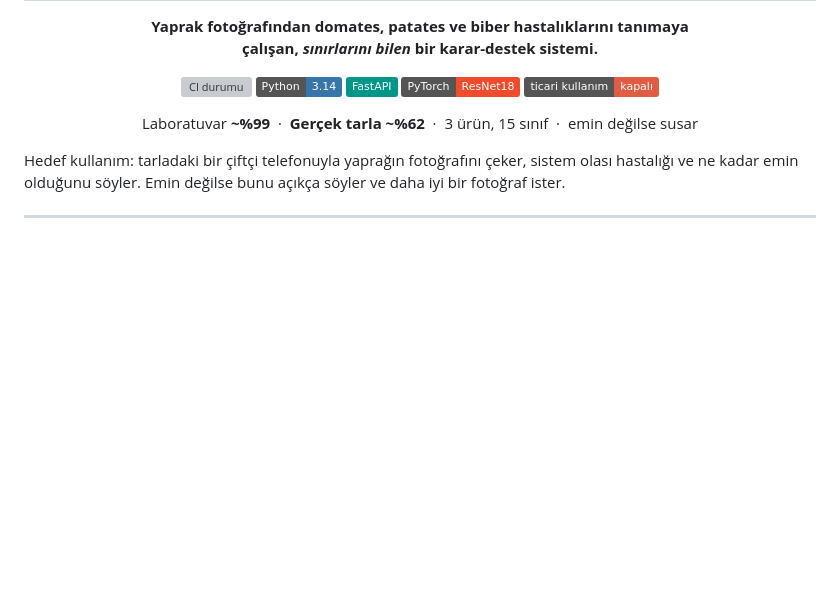
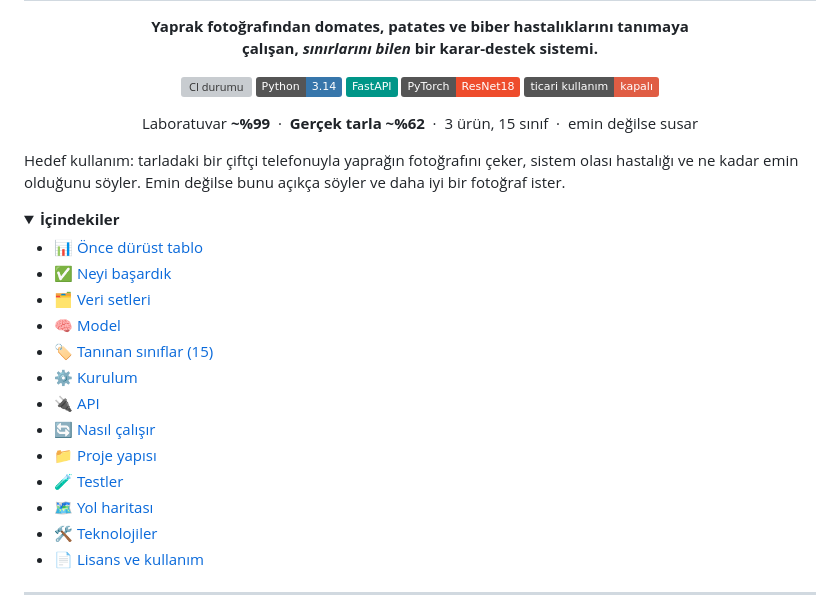
Before and after one commit to yusufsmnc/bitki-hastalik-tespiti, a Markdown page: README.md, the part around one of its changes. Rendered like a GitHub page; folded sections open; badges without logos; blank space fills up the shorter version; grey boxes are pictures that could not be loaded.

```diff
--- a/README.md
+++ b/README.md
@@ -33,3 +33,20 @@ Hedef kullanım: tarladaki bir çiftçi telefonuyla yaprağın fotoğrafını ç
 sistem olası hastalığı ve ne kadar emin olduğunu söyler. Emin değilse bunu
 açıkça söyler ve daha iyi bir fotoğraf ister.
 
+<details>
+<summary><b>İçindekiler</b></summary>
+
+- [📊 Önce dürüst tablo](#-önce-dürüst-tablo)
+- [✅ Neyi başardık](#-neyi-başardık)
+- [🗂️ Veri setleri](#-veri-setleri)
+- [🧠 Model](#-model)
+- [🏷️ Tanınan sınıflar (15)](#-tanınan-sınıflar-15)
+- [⚙️ Kurulum](#-kurulum)
+- [🔌 API](#-api)
+- [🔄 Nasıl çalışır](#-nasıl-çalışır)
+- [📁 Proje yapısı](#-proje-yapısı)
+- [🧪 Testler](#-testler)
+- [🗺️ Yol haritası](#-yol-haritası)
+- [🛠️ Teknolojiler](#-teknolojiler)
+- [📄 Lisans ve kullanım](#-lisans-ve-kullanım)
+
```
Also changed, not shown: other parts of README.md (+17 -15 lines).
